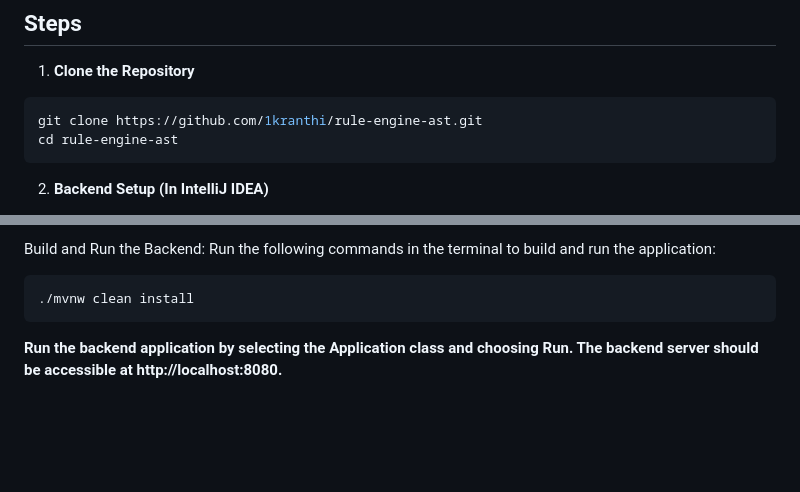
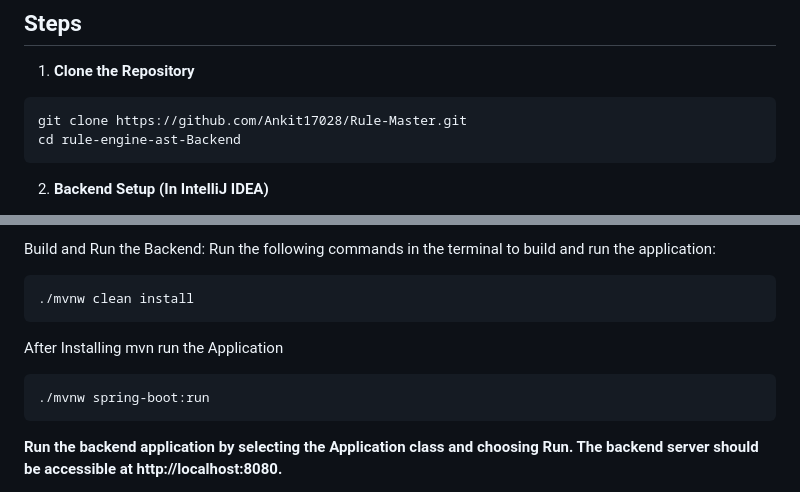
Before and after one commit to Ankit17028/Rule-Master, a Markdown page: README.md, 2 parts joined by grey strips. Drawn GitHub-style; blank space fills up the shorter version.

````diff
--- a/README.md
+++ b/README.md
@@ -72,8 +72,8 @@ Maven: Ensure Maven is installed by running:
 ## Steps
 1. **Clone the Repository**
   ```bash
-  git clone https://github.com/1kranthi/rule-engine-ast.git
-  cd rule-engine-ast
+  git clone https://github.com/Ankit17028/Rule-Master.git
+  cd rule-engine-ast-Backend
   ```
 
 2. **Backend Setup (In IntelliJ IDEA)**
@@ -94,6 +94,10 @@ Build and Run the Backend: Run the following commands in the terminal to build a
 
 ```bash
 ./mvnw clean install
+```
+After Installing mvn run the Application
+```bash
+./mvnw spring-boot:run
 ```
 
 **Run the backend application by selecting the Application class and choosing Run. The backend server should be accessible at http://localhost:8080.**
````
